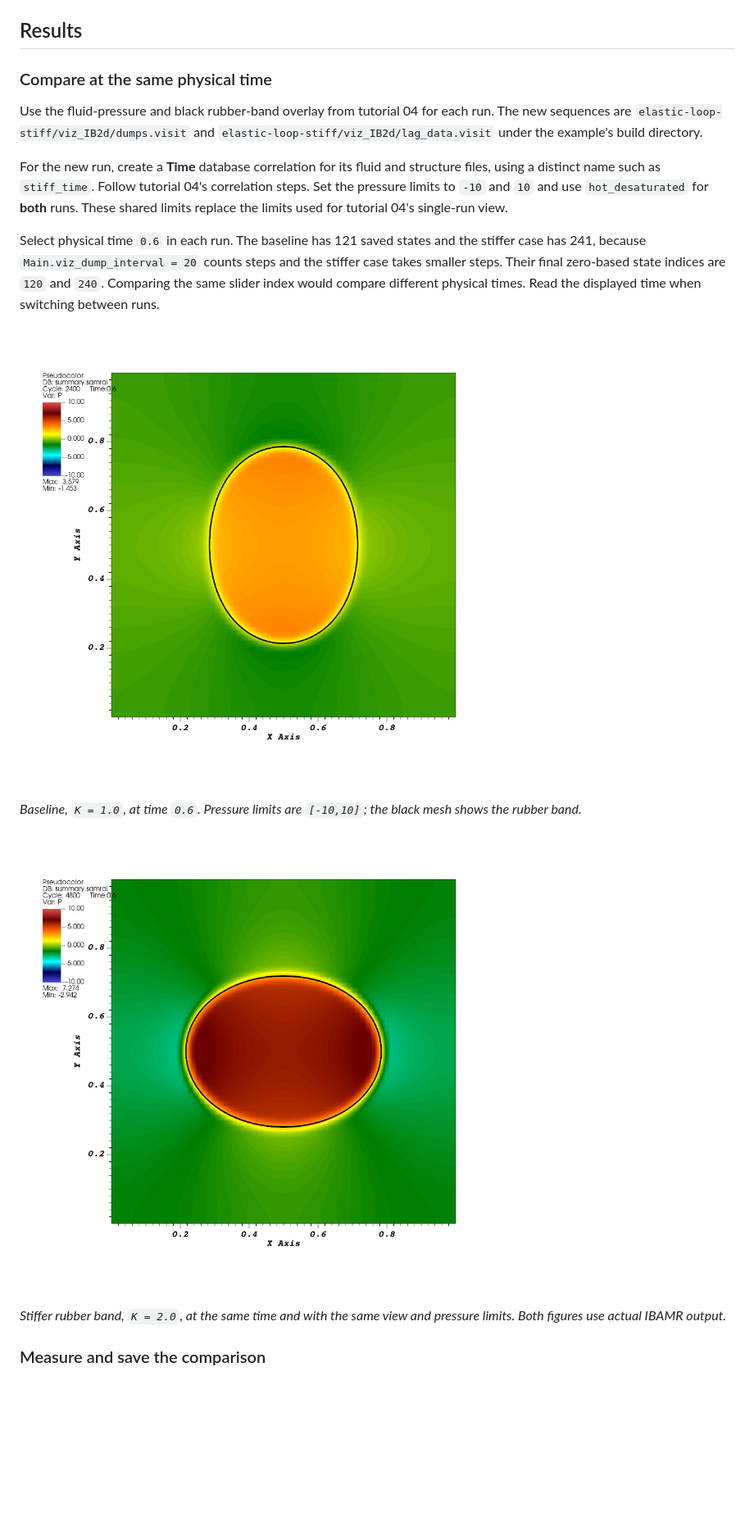
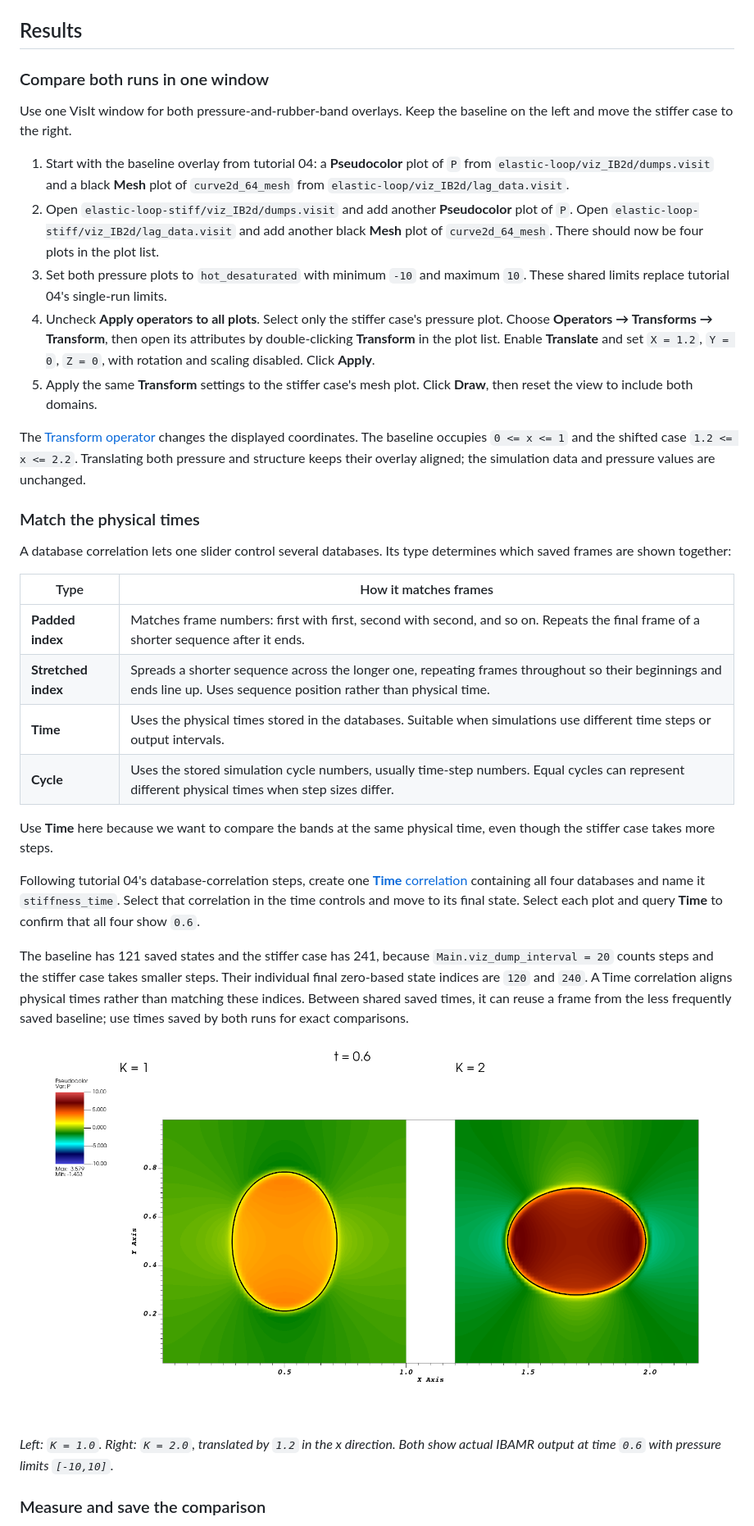
Before and after one commit to BarrettLabCofC/IBAMR_Tutorial, a Markdown page: tutorial/05-input-change.md, the part around one of its changes. Shown at 82% size. Drawn GitHub-style; pictures changed too: tutorial/figures/F03-side-by-side.png (added); blank space fills up the shorter version.

Commit message:
Updated 05 to use transforms.

```diff
--- a/tutorial/05-input-change.md
+++ b/tutorial/05-input-change.md
@@ -66,21 +66,38 @@ The log records the input database used by this run. Open `IB2d.log` and find `K
 
 ## Results
 
-### Compare at the same physical time
+### Compare both runs in one window
 
-Use the fluid-pressure and black rubber-band overlay from tutorial 04 for each run. The new sequences are `elastic-loop-stiff/viz_IB2d/dumps.visit` and `elastic-loop-stiff/viz_IB2d/lag_data.visit` under the example's build directory.
+Use one VisIt window for both pressure-and-rubber-band overlays. Keep the baseline on the left and move the stiffer case to the right.
 
-For the new run, create a **Time** database correlation for its fluid and structure files, using a distinct name such as `stiff_time`. Follow tutorial 04's correlation steps. Set the pressure limits to `-10` and `10` and use `hot_desaturated` for **both** runs. These shared limits replace the limits used for tutorial 04's single-run view.
+1. Start with the baseline overlay from tutorial 04: a **Pseudocolor** plot of `P` from `elastic-loop/viz_IB2d/dumps.visit` and a black **Mesh** plot of `curve2d_64_mesh` from `elastic-loop/viz_IB2d/lag_data.visit`.
+2. Open `elastic-loop-stiff/viz_IB2d/dumps.visit` and add another **Pseudocolor** plot of `P`. Open `elastic-loop-stiff/viz_IB2d/lag_data.visit` and add another black **Mesh** plot of `curve2d_64_mesh`. There should now be four plots in the plot list.
+3. Set both pressure plots to `hot_desaturated` with minimum `-10` and maximum `10`. These shared limits replace tutorial 04's single-run limits.
+4. Uncheck **Apply operators to all plots**. Select only the stiffer case's pressure plot. Choose **Operators → Transforms → Transform**, then open its attributes by double-clicking **Transform** in the plot list. Enable **Translate** and set `X = 1.2`, `Y = 0`, `Z = 0`, with rotation and scaling disabled. Click **Apply**.
+5. Apply the same **Transform** settings to the stiffer case's mesh plot. Click **Draw**, then reset the view to include both domains.
 
-Select physical time `0.6` in each run. The baseline has 121 saved states and the stiffer case has 241, because `Main.viz_dump_interval = 20` counts steps and the stiffer case takes smaller steps. Their final zero-based state indices are `120` and `240`. Comparing the same slider index would compare different physical times. Read the displayed time when switching between runs.
+The [Transform operator](https://visit-sphinx-github-user-manual.readthedocs.io/en/v3.3.2/using_visit/Operators/OperatorTypes/Transform_operator.html) changes the displayed coordinates. The baseline occupies `0 <= x <= 1` and the shifted case `1.2 <= x <= 2.2`. Translating both pressure and structure keeps their overlay aligned; the simulation data and pressure values are unchanged.
 
-![Baseline rubber band and pressure at time 0.6](figures/F03-baseline.png)
+### Match the physical times
 
-*Baseline, `K = 1.0`, at time `0.6`. Pressure limits are `[-10,10]`; the black mesh shows the rubber band.*
+A database correlation lets one slider control several databases. Its type determines which saved frames are shown together:
 
-![Stiffer rubber band and pressure at time 0.6](figures/F03-stiff.png)
+| Type | How it matches frames |
+| --- | --- |
+| **Padded index** | Matches frame numbers: first with first, second with second, and so on. Repeats the final frame of a shorter sequence after it ends. |
+| **Stretched index** | Spreads a shorter sequence across the longer one, repeating frames throughout so their beginnings and ends line up. Uses sequence position rather than physical time. |
+| **Time** | Uses the physical times stored in the databases. Suitable when simulations use different time steps or output intervals. |
+| **Cycle** | Uses the stored simulation cycle numbers, usually time-step numbers. Equal cycles can represent different physical times when step sizes differ. |
 
-*Stiffer rubber band, `K = 2.0`, at the same time and with the same view and pressure limits. Both figures use actual IBAMR output.*
+Use **Time** here because we want to compare the bands at the same physical time, even though the stiffer case takes more steps.
+
+Following tutorial 04's database-correlation steps, create one [**Time** correlation](https://visit-sphinx-github-user-manual.readthedocs.io/en/v3.3.1/using_visit/MultipleDatabaseAndWindows/Database_correlations.html) containing all four databases and name it `stiffness_time`. Select that correlation in the time controls and move to its final state. Select each plot and query **Time** to confirm that all four show `0.6`.
+
+The baseline has 121 saved states and the stiffer case has 241, because `Main.viz_dump_interval = 20` counts steps and the stiffer case takes smaller steps. Their individual final zero-based state indices are `120` and `240`. A Time correlation aligns physical times rather than matching these indices. Between shared saved times, it can reuse a frame from the less frequently saved baseline; use times saved by both runs for exact comparisons.
+
+![Baseline and stiffer rubber-band pressure overlays side by side at time 0.6](figures/F03-side-by-side.png)
+
+*Left: `K = 1.0`. Right: `K = 2.0`, translated by `1.2` in the x direction. Both show actual IBAMR output at time `0.6` with pressure limits `[-10,10]`.*
 
 ### Measure and save the comparison
 
```
Also changed, not shown: other parts of tutorial/05-input-change.md (+3 -3 lines), tutorial/figures/F03-notes.md (+5 -0 lines).
